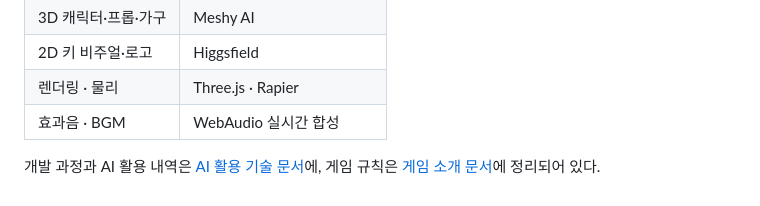
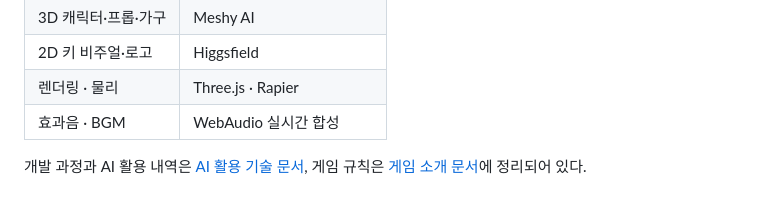
Before and after one commit to utact/cozy-room, a Markdown page: README.md, the part around one of its changes. GitHub-like rendering.

```diff
--- a/README.md
+++ b/README.md
@@ -90,5 +92,5 @@ Node.js 18+, WebGL2를 지원하는 최신 브라우저(Chrome / Edge 권장).
 | 렌더링 · 물리 | Three.js · Rapier |
 | 효과음 · BGM | WebAudio 실시간 합성 |
 
-개발 과정과 AI 활용 내역은 [AI 활용 기술 문서](docs/AI활용기술문서.md)에,
+개발 과정과 AI 활용 내역은 [AI 활용 기술 문서](docs/AI활용기술문서.md),
 게임 규칙은 [게임 소개 문서](docs/게임소개.md)에 정리되어 있다.
```
Also changed, not shown: other parts of README.md (+7 -5 lines).
